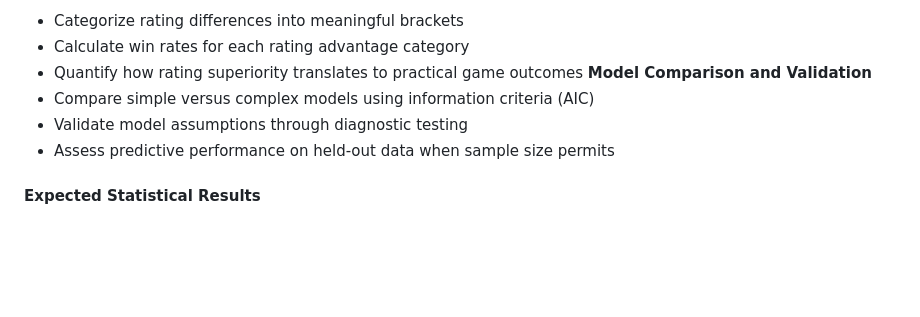
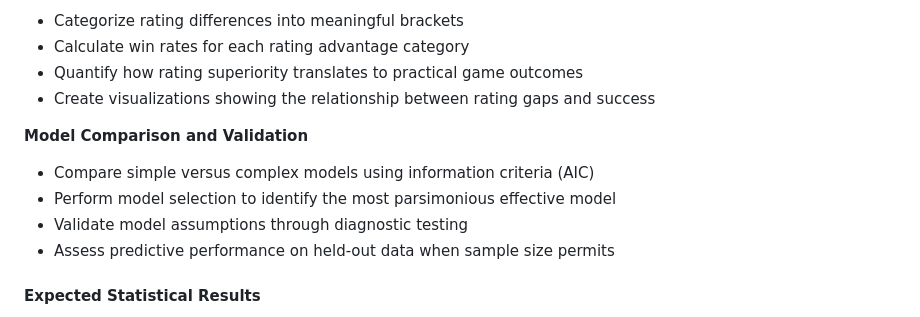
Before and after one commit to Math-225-Fa2025/project-tmchuynh, a Markdown page: repo-structure/proposal/proposal.md, the part around the change. GitHub-like rendering; blank space fills up the shorter version.

Commit message:
Enhances model comparison section with visualizations and model selection criteria

```diff
--- a/repo-structure/proposal/proposal.md
+++ b/repo-structure/proposal/proposal.md
@@ -248,8 +248,11 @@ The analysis will employ several statistical methods to understand chess perform
 - Categorize rating differences into meaningful brackets
 - Calculate win rates for each rating advantage category
 - Quantify how rating superiority translates to practical game outcomes
+- Create visualizations showing the relationship between rating gaps and success
+
 **Model Comparison and Validation**
 - Compare simple versus complex models using information criteria (AIC)
+- Perform model selection to identify the most parsimonious effective model
 - Validate model assumptions through diagnostic testing
 - Assess predictive performance on held-out data when sample size permits
 
```
